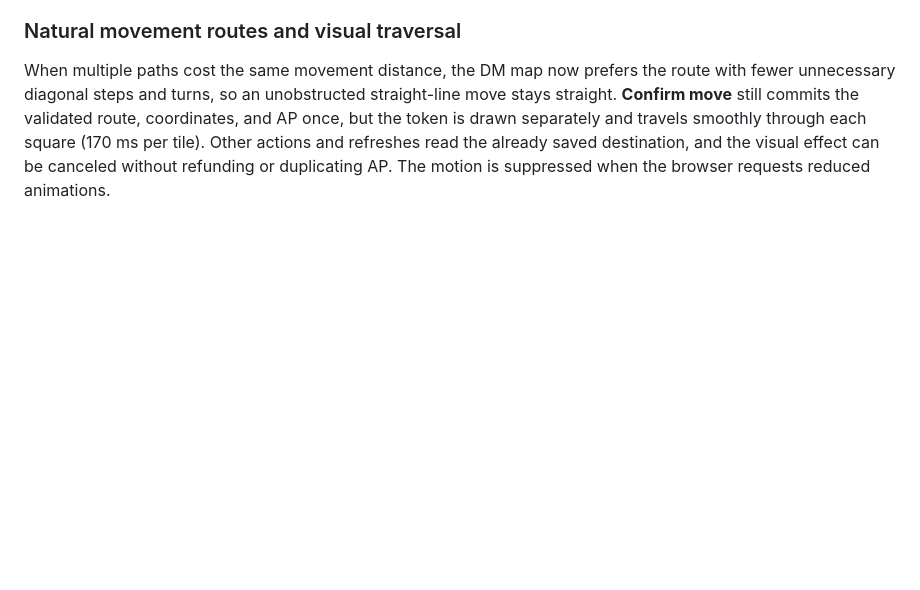
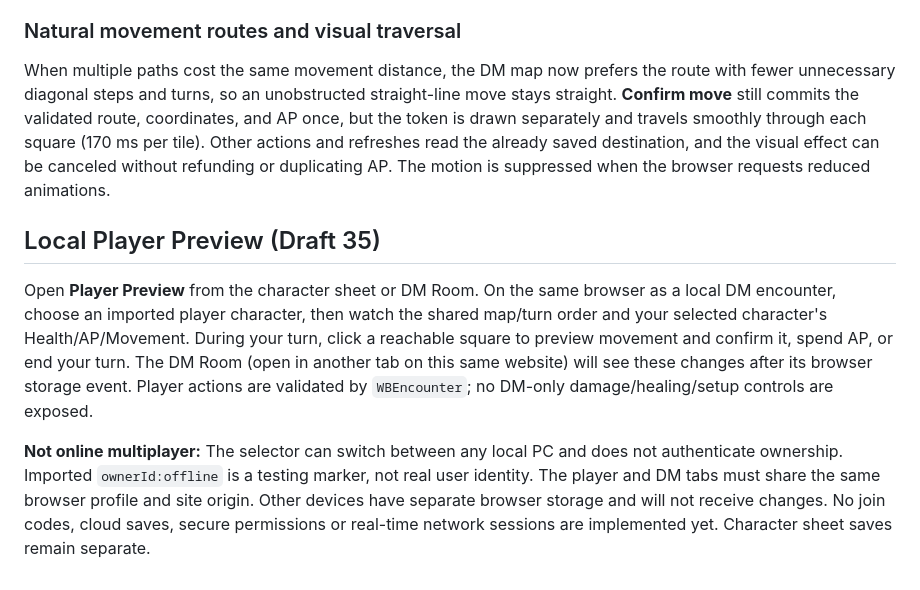
Before and after one commit to immortalwarlock427-debug/Worlds-Beyond, a Markdown page: README.md, the part around the change. GitHub-like rendering; blank space fills up the shorter version.

Commit message:
Codex: Document local player view and future secure multiplayer boundary
Add user instructions, ownership caveats, shared repository limitations and next authenticated backend milestone.

```diff
--- a/README.md
+++ b/README.md
@@ -81,3 +81,9 @@ Map selection uses **Blank Grid / Stone Hall / Barrow** buttons rather than a br
 ### Natural movement routes and visual traversal
 
 When multiple paths cost the same movement distance, the DM map now prefers the route with fewer unnecessary diagonal steps and turns, so an unobstructed straight-line move stays straight. **Confirm move** still commits the validated route, coordinates, and AP once, but the token is drawn separately and travels smoothly through each square (170 ms per tile). Other actions and refreshes read the already saved destination, and the visual effect can be canceled without refunding or duplicating AP. The motion is suppressed when the browser requests reduced animations.
+
+## Local Player Preview (Draft 35)
+
+Open **Player Preview** from the character sheet or DM Room. On the same browser as a local DM encounter, choose an imported player character, then watch the shared map/turn order and your selected character's Health/AP/Movement. During your turn, click a reachable square to preview movement and confirm it, spend AP, or end your turn. The DM Room (open in another tab on this same website) will see these changes after its browser storage event. Player actions are validated by `WBEncounter`; no DM-only damage/healing/setup controls are exposed.
+
+**Not online multiplayer:** The selector can switch between any local PC and does not authenticate ownership. Imported `ownerId:offline` is a testing marker, not real user identity. The player and DM tabs must share the same browser profile and site origin. Other devices have separate browser storage and will not receive changes. No join codes, cloud saves, secure permissions or real-time network sessions are implemented yet. Character sheet saves remain separate.
```
